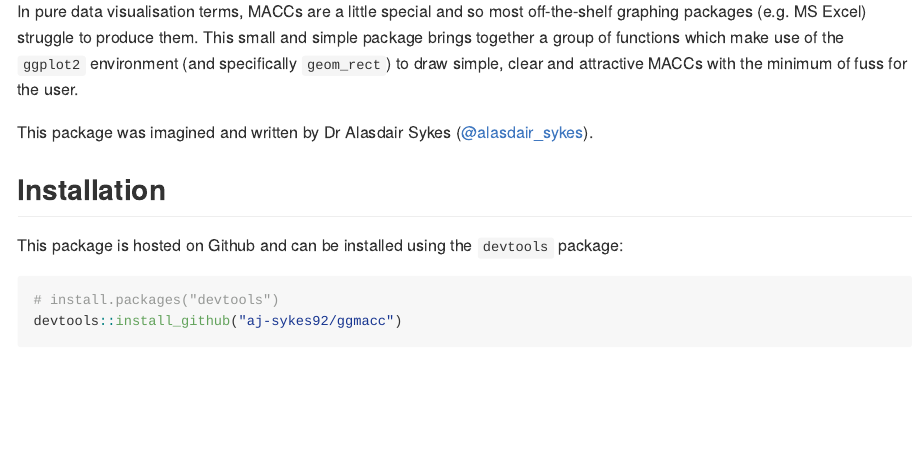
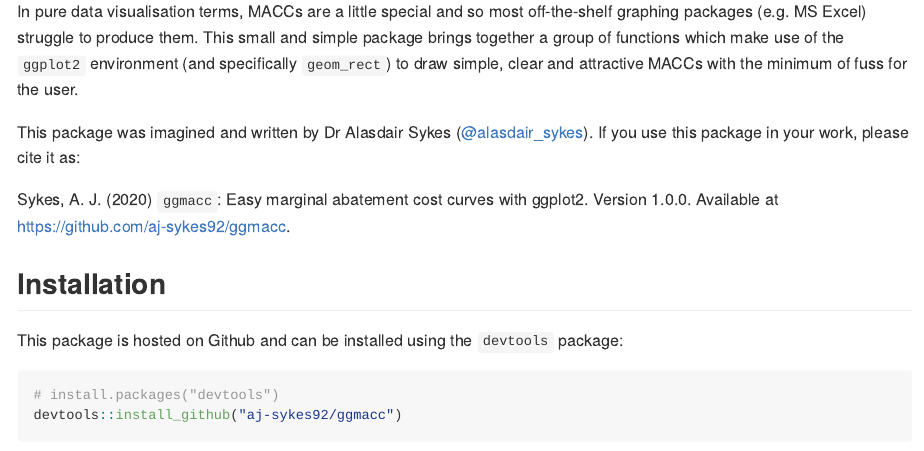
Before and after one commit to aj-sykes92/ggmacc, an R Markdown document (README.Rmd): the page in a window 1100 px wide, from 290 px down. The pictures show the output file README.md that the author committed with the source, drawn offline in the style of GitHub; badge pictures from the web are left out.

Commit message:
Added zenodo DOI to readme.

```diff
--- a/README.Rmd
+++ b/README.Rmd
@@ -17,7 +17,11 @@ Marginal abatement cost curves (MACCs) are a data visualisation and decision too
 
 In pure data visualisation terms, MACCs are a little special and so most off-the-shelf graphing packages (e.g. MS Excel) struggle to produce them. This small and simple package brings together a group of functions which make use of the  `ggplot2` environment (and specifically `geom_rect`) to draw simple, clear and attractive MACCs with the minimum of fuss for the user.
 
-This package was imagined and written by Dr Alasdair Sykes ([\@alasdair_sykes](https://twitter.com/alasdair_sykes)).
+This package was imagined and written by Dr Alasdair Sykes ([\@alasdair_sykes](https://twitter.com/alasdair_sykes)). If you use this package in your work, please cite it as:
+
+Sykes, A. J. (2020) `ggmacc`: Easy marginal abatement cost curves with ggplot2. Version `r packageVersion("ggmacc")`. Available at https://github.com/aj-sykes92/ggmacc.
+
+[![DOI](https://zenodo.org/badge/312662786.svg)](https://zenodo.org/badge/latestdoi/312662786)
 
 ## Installation
 
```
Also changed, not shown: README.md, README_files/figure-gfm/base-fun-demo-1.png, README_files/figure-gfm/full-macc-1.png, README_files/figure-gfm/full-macc-refine-1.png.
